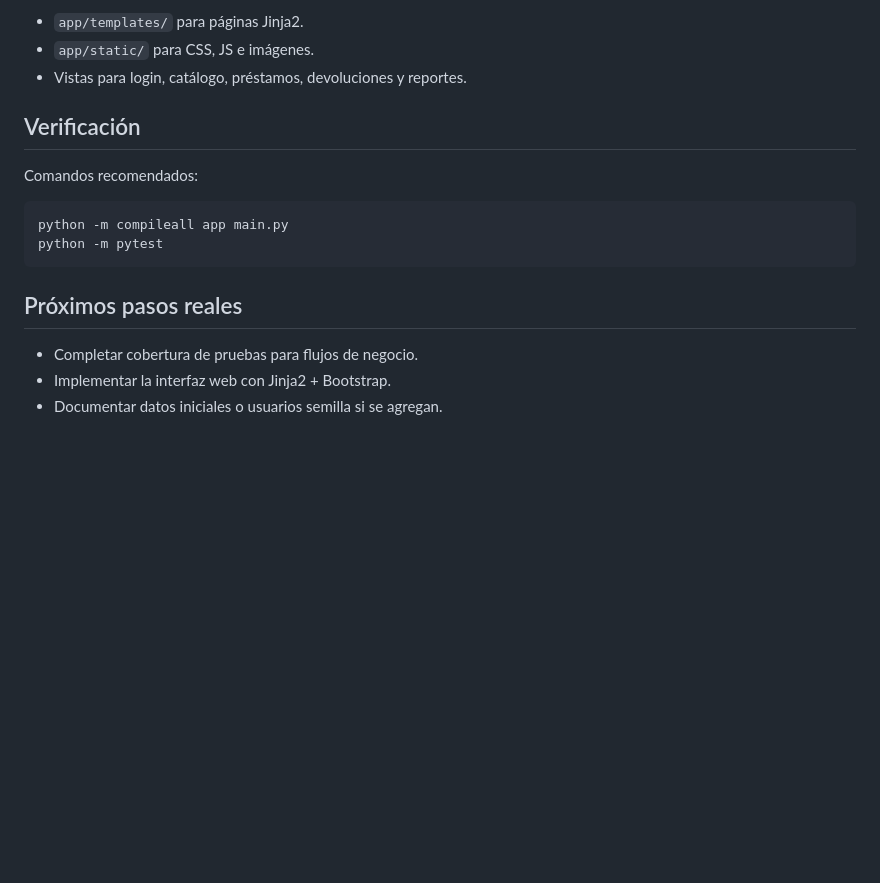
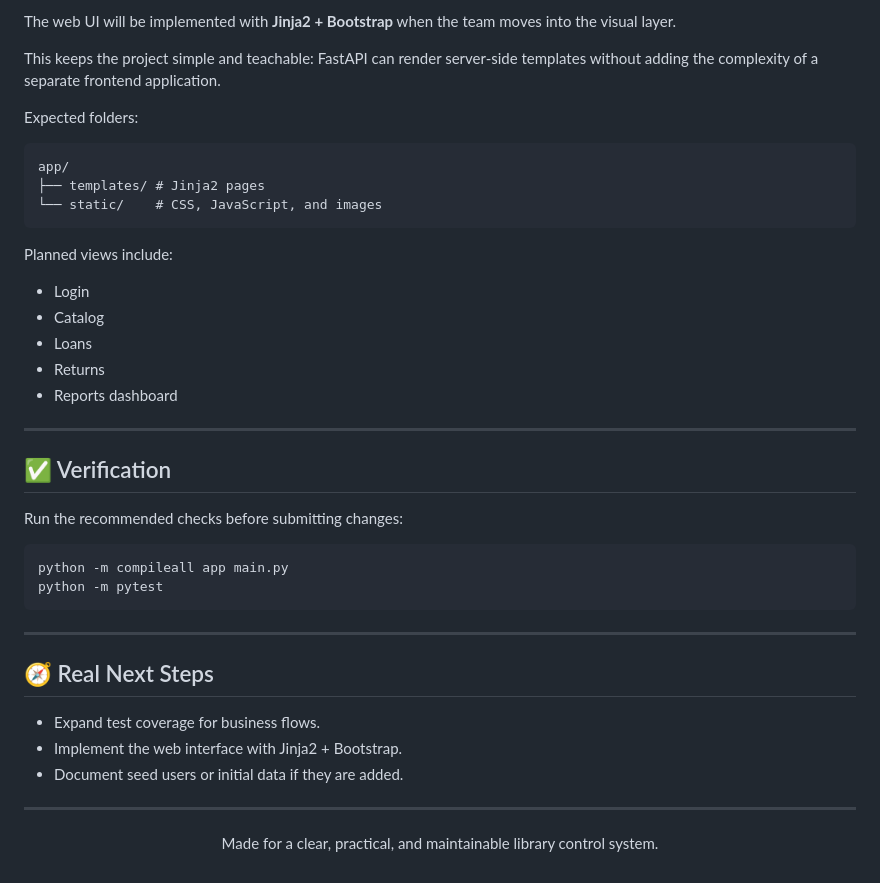
Before and after one commit to Exar-lab/Sistema_Biblioteca, a Markdown page: README.md, the part around one of its changes. Drawn GitHub-style; blank space fills up the shorter version.

````diff
--- a/README.md
+++ b/README.md
@@ -126,19 +190,47 @@ Cuando se agregue esta capa, se espera crear:
 
-- `app/templates/` para páginas Jinja2.
-- `app/static/` para CSS, JS e imágenes.
-- Vistas para login, catálogo, préstamos, devoluciones y reportes.
+The web UI will be implemented with **Jinja2 + Bootstrap** when the team moves into the visual layer.
 
-## Verificación
+This keeps the project simple and teachable: FastAPI can render server-side templates without adding the complexity of a separate frontend application.
 
-Comandos recomendados:
+Expected folders:
+
+```text
+app/
+├── templates/ # Jinja2 pages
+└── static/    # CSS, JavaScript, and images
+```
+
+Planned views include:
+
+- Login
+- Catalog
+- Loans
+- Returns
+- Reports dashboard
+
+---
+
+## ✅ Verification
+
+Run the recommended checks before submitting changes:
 
 ```powershell
 python -m compileall app main.py
 python -m pytest
 ```
 
-## Próximos pasos reales
+---
 
-- Completar cobertura de pruebas para flujos de negocio.
-- Implementar la interfaz web con Jinja2 + Bootstrap.
-- Documentar datos iniciales o usuarios semilla si se agregan.
+## 🧭 Real Next Steps
+
+- Expand test coverage for business flows.
+- Implement the web interface with Jinja2 + Bootstrap.
+- Document seed users or initial data if they are added.
+
+---
+
+<div align="center">
+
+Made for a clear, practical, and maintainable library control system.
+
+</div>
````
Also changed, not shown: other parts of README.md (+121 -57 lines).
